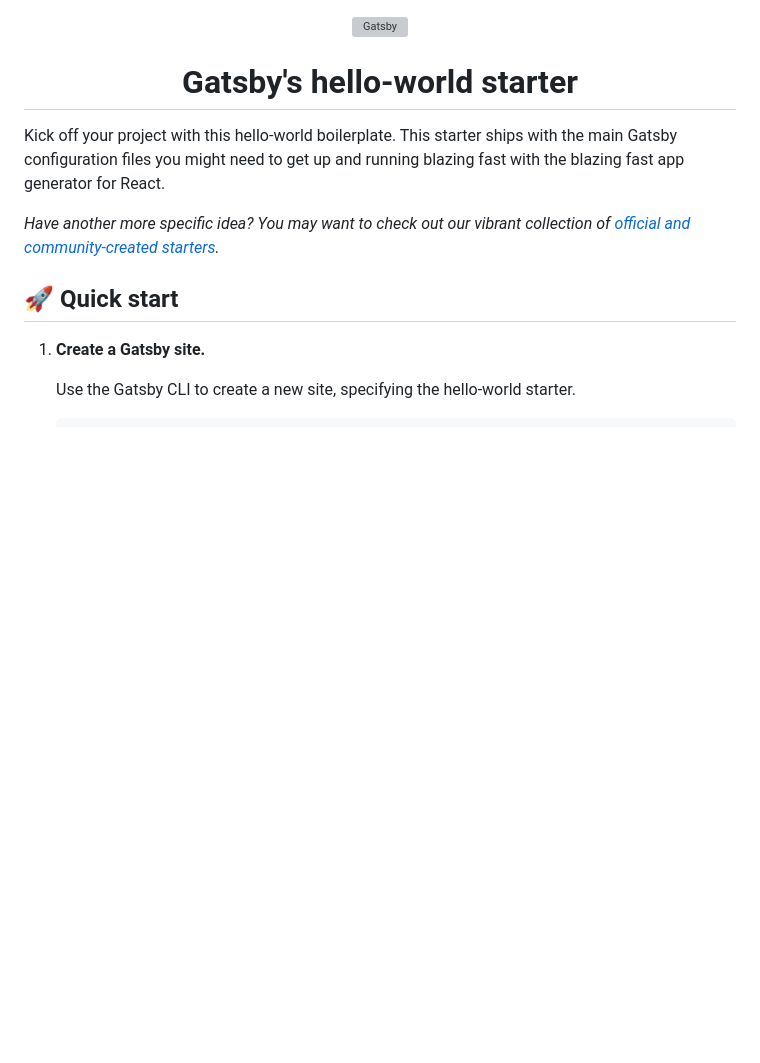
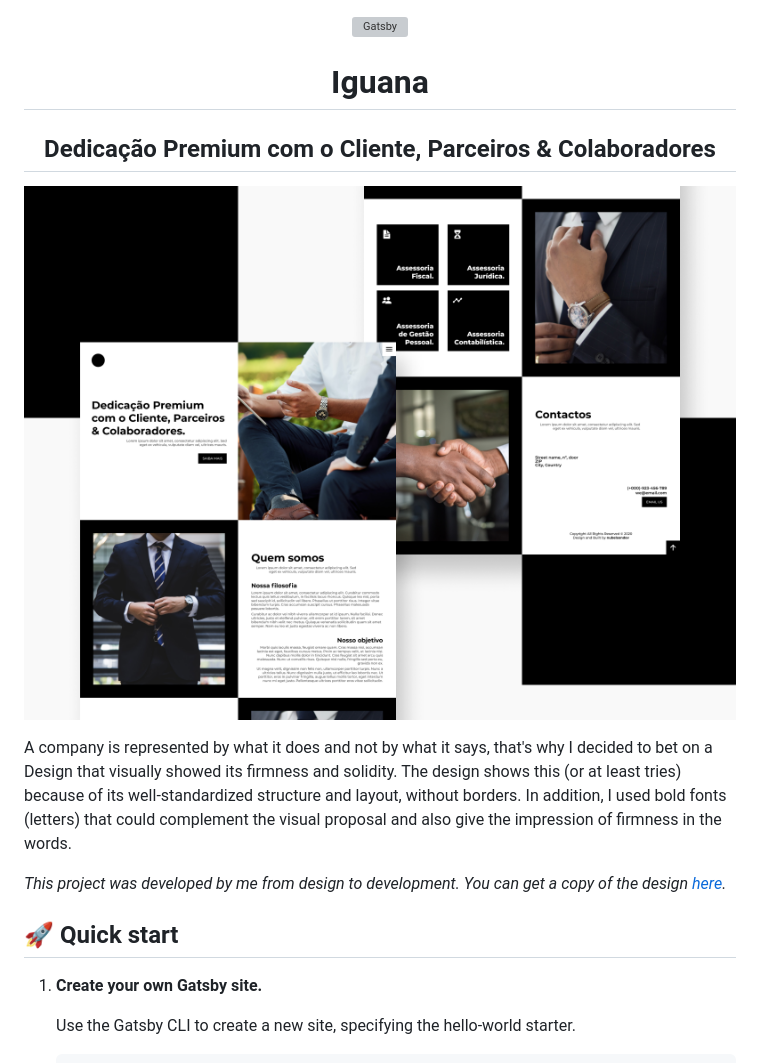
Before and after one commit to nubelsondev/iguana, a Markdown page: README.md, the part around the change printed below. Rendered like a GitHub page; pictures changed too: thumbnail.png (added); blank space fills up the shorter version; grey boxes are pictures that could not be loaded.

```diff
--- a/README.md
+++ b/README.md
@@ -5,16 +6,20 @@
   </a>
 </p>
 <h1 align="center">
-  Gatsby's hello-world starter
+  Iguana
 </h1>
+<h2 align="center">Dedicação Premium com o Cliente, Parceiros & Colaboradores</h2>
+</div>
 
-Kick off your project with this hello-world boilerplate. This starter ships with the main Gatsby configuration files you might need to get up and running blazing fast with the blazing fast app generator for React.
+![Design Preview](thumbnail.png)
 
-_Have another more specific idea? You may want to check out our vibrant collection of [official and community-created starters](https://www.gatsbyjs.org/docs/gatsby-starters/)._
+A company is represented by what it does and not by what it says, that's why I decided to bet on a Design that visually showed its firmness and solidity. The design shows this (or at least tries) because of its well-standardized structure and layout, without borders. In addition, I used bold fonts (letters) that could complement the visual proposal and also give the impression of firmness in the words.
+
+_This project was developed by me from design to development. You can get a copy of the design [here](https://www.figma.com/file/jK5sZDj50o1W9QFikkVxa4/Iguana)._
 
 ## 🚀 Quick start
 
-1.  **Create a Gatsby site.**
+1.  **Create your own Gatsby site.**
 
     Use the Gatsby CLI to create a new site, specifying the hello-world starter.
 
```
Also changed, not shown: other parts of README.md (+4 -3 lines).
